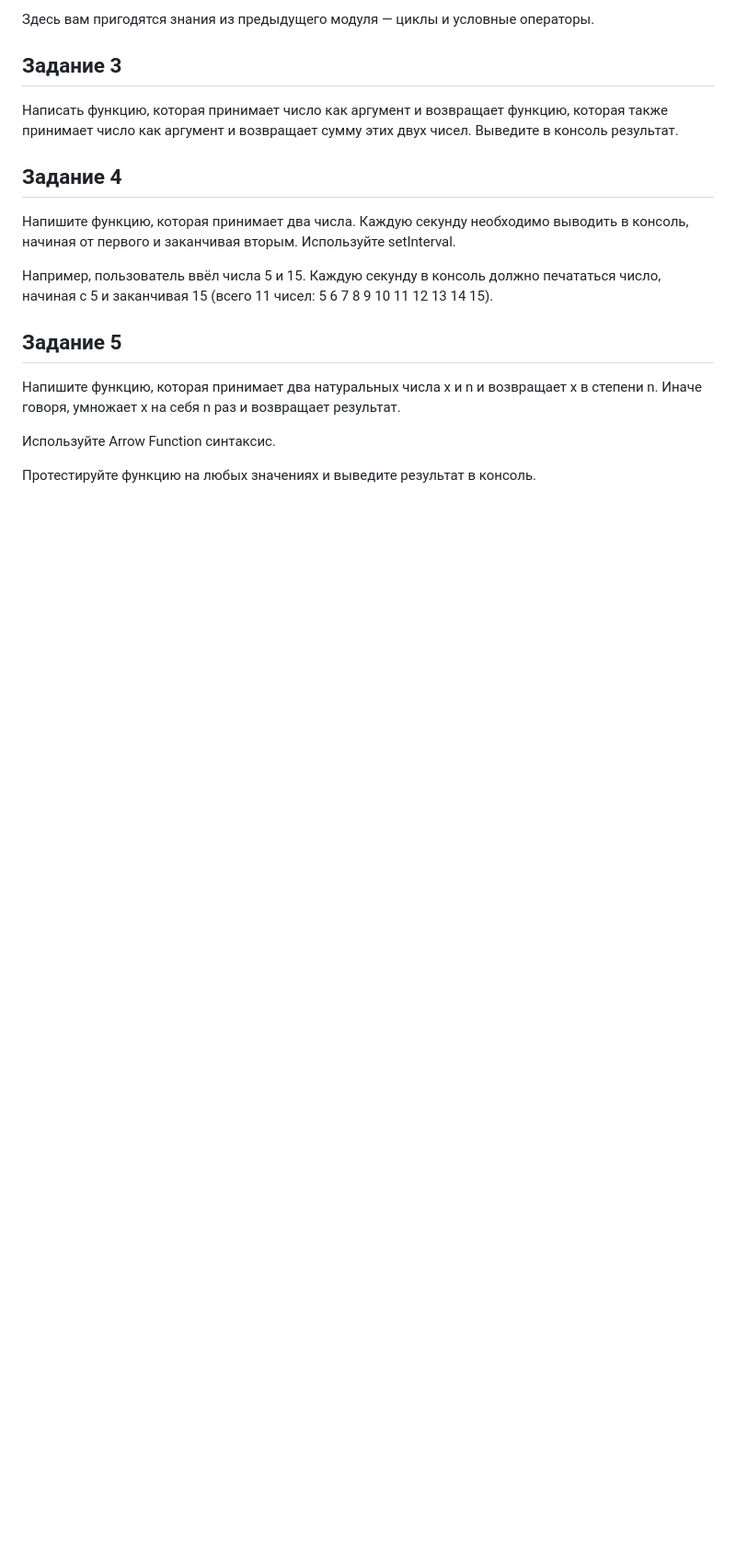
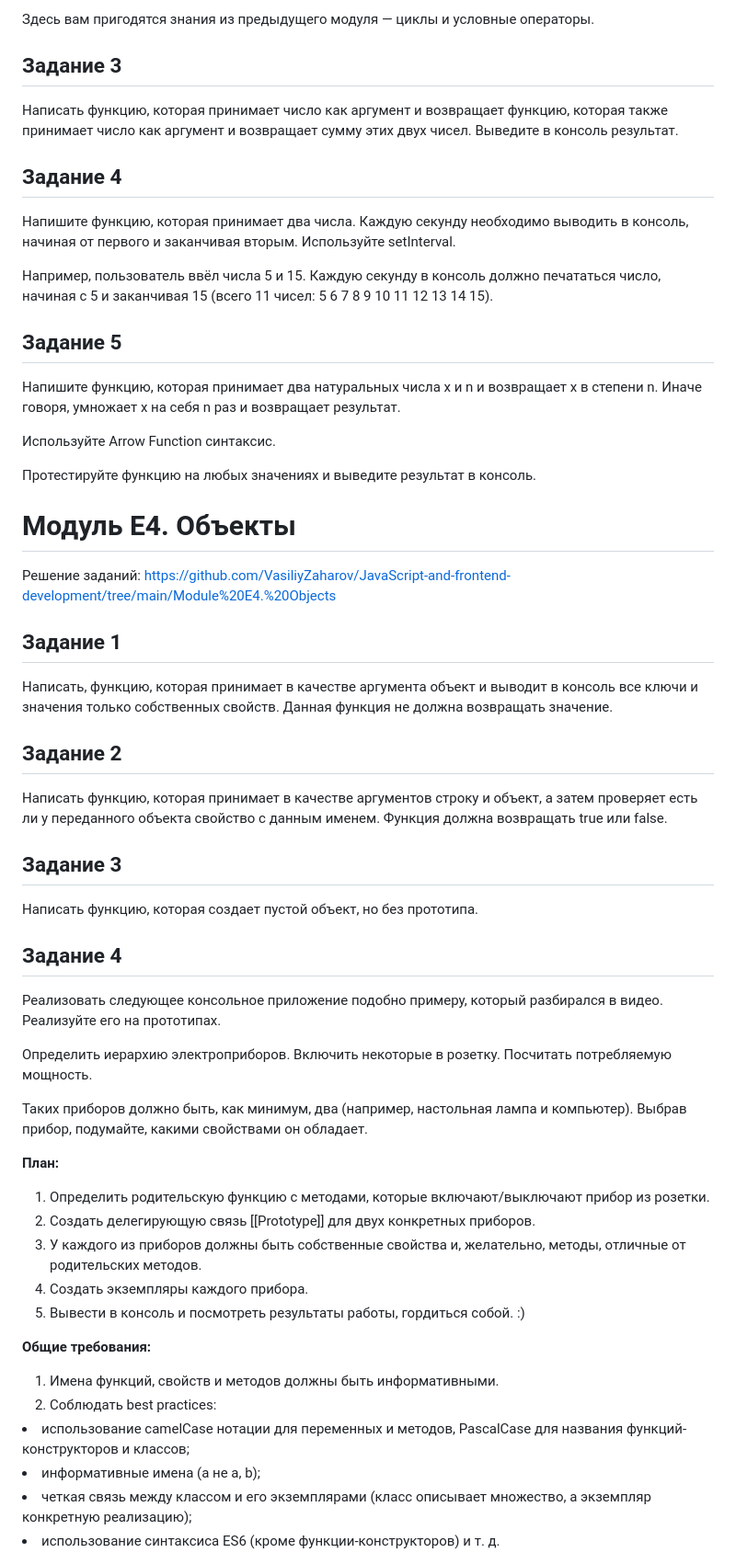
Before and after one commit to VasiliyZaharov/JavaScript-and-frontend-development, a Markdown page: README.md, the part around the change. Shown at 92% size. GitHub-like rendering; blank space fills up the shorter version.

```diff
--- a/README.md
+++ b/README.md
@@ -96,3 +96,44 @@
 Используйте Arrow Function синтаксис.
 
 Протестируйте функцию на любых значениях и выведите результат в консоль.
+
+# Модуль E4. Объекты
+
+Решение заданий: https://github.com/VasiliyZaharov/JavaScript-and-frontend-development/tree/main/Module%20E4.%20Objects
+
+## Задание 1
+
+Написать, функцию, которая принимает в качестве аргумента объект и выводит в консоль все ключи и значения только собственных свойств. Данная функция не должна возвращать значение.
+
+## Задание 2
+
+Написать функцию, которая принимает в качестве аргументов строку и объект, а затем проверяет есть ли у переданного объекта свойство с данным именем. Функция должна возвращать true или false.
+
+## Задание 3
+
+Написать функцию, которая создает пустой объект, но без прототипа.
+
+## Задание 4
+
+Реализовать следующее консольное приложение подобно примеру, который разбирался в видео. Реализуйте его на прототипах.
+
+Определить иерархию электроприборов. Включить некоторые в розетку. Посчитать потребляемую мощность.
+
+Таких приборов должно быть, как минимум, два (например, настольная лампа и компьютер). Выбрав прибор, подумайте, какими свойствами он обладает.
+
+<b>План:
+
+1. Определить родительскую функцию с методами, которые включают/выключают прибор из розетки.
+2. Создать делегирующую связь [[Prototype]] для двух конкретных приборов.
+3. У каждого из приборов должны быть собственные свойства и, желательно, методы, отличные от родительских методов.
+4. Создать экземпляры каждого прибора.
+5. Вывести в консоль и посмотреть результаты работы, гордиться собой. :)
+
+<b>Общие требования:
+
+1. Имена функций, свойств и методов должны быть информативными.
+2. Соблюдать best practices:
+<li> использование camelCase нотации для переменных и методов, PascalCase для названия функций-конструкторов и классов;
+<li> информативные имена (а не a, b);
+<li> четкая связь между классом и его экземплярами (класс описывает множество, а экземпляр конкретную реализацию);
+<li> использование синтаксиса ES6 (кроме функции-конструкторов) и т. д.
```
